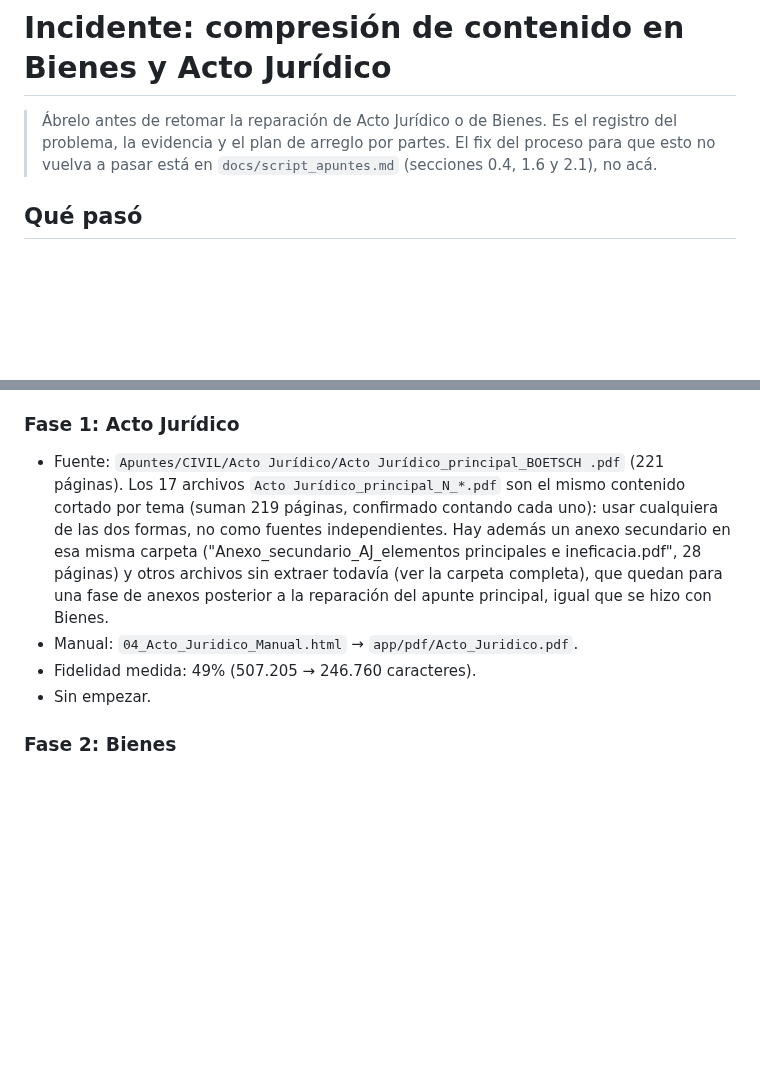
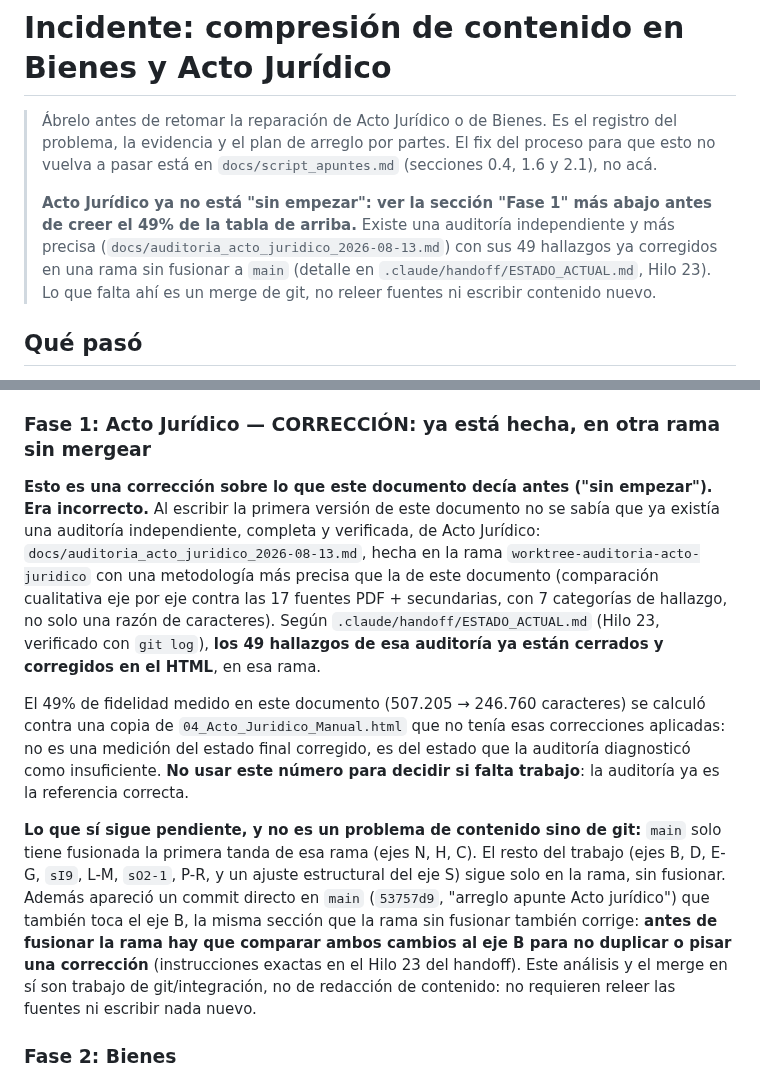
Before and after one commit to lorensaura/Leyes, a Markdown page: docs/incidente_compresion_manuales.md, 2 parts joined by grey strips. Drawn GitHub-style; blank space fills up the shorter version.

Commit message:
Corregir docs/incidente_compresion_manuales.md: Acto Jurídico no está sin empezar
Encontrado al revisar .claude/handoff/ESTADO_ACTUAL.md (Hilo 23): ya
existe una auditoría independiente y más precisa de Acto Jurídico
(docs/auditoria_acto_juridico_2026-08-13.md, 49 hallazgos en 7
categorías cualitativas), con todos los hallazgos ya corregidos en el
HTML de la rama worktree-auditoria-acto-juridico. El 49% de fidelidad
que este documento reportaba se midió contra una copia sin esas
correcciones, no representa el estado real del trabajo ya hecho.

Lo que sigue pendiente para Acto Jurídico es un merge de esa rama a
main (parcialmente fusionada: solo ejes N, H, C), con un cuidado
adicional porque apareció un commit directo en main (53757d9) que
también toca el eje B, la misma sección que la rama sin fusionar
corrige. Es trabajo de integración de git, no de redacción de
contenido.

```diff
--- a/docs/incidente_compresion_manuales.md
+++ b/docs/incidente_compresion_manuales.md
@@ -4,6 +4,13 @@
 > el registro del problema, la evidencia y el plan de arreglo por partes.
 > El fix del proceso para que esto no vuelva a pasar está en
 > `docs/script_apuntes.md` (secciones 0.4, 1.6 y 2.1), no acá.
+>
+> **Acto Jurídico ya no está "sin empezar": ver la sección "Fase 1"
+> más abajo antes de creer el 49% de la tabla de arriba.** Existe una
+> auditoría independiente y más precisa (`docs/auditoria_acto_juridico_2026-08-13.md`)
+> con sus 49 hallazgos ya corregidos en una rama sin fusionar a `main`
+> (detalle en `.claude/handoff/ESTADO_ACTUAL.md`, Hilo 23). Lo que falta
+> ahí es un merge de git, no releer fuentes ni escribir contenido nuevo.
 
 ## Qué pasó
 
@@ -122,20 +129,38 @@ Para cada eje (o tramo corto, si el eje es largo):
 6. Un commit por tramo, con el detalle de qué se agregó y la fidelidad
    antes/después. No pasar al siguiente tramo sin cerrar el anterior.
 
-### Fase 1: Acto Jurídico
+### Fase 1: Acto Jurídico — CORRECCIÓN: ya está hecha, en otra rama sin mergear
 
-- Fuente: `Apuntes/CIVIL/Acto Jurídico/Acto Jurídico_principal_BOETSCH .pdf`
-  (221 páginas). Los 17 archivos `Acto Jurídico_principal_N_*.pdf` son el
-  mismo contenido cortado por tema (suman 219 páginas, confirmado
-  contando cada uno): usar cualquiera de las dos formas, no como fuentes
-  independientes. Hay además un anexo secundario en esa misma carpeta
-  ("Anexo_secundario_AJ_elementos principales e ineficacia.pdf", 28
-  páginas) y otros archivos sin extraer todavía (ver la carpeta
-  completa), que quedan para una fase de anexos posterior a la
-  reparación del apunte principal, igual que se hizo con Bienes.
-- Manual: `04_Acto_Juridico_Manual.html` → `app/pdf/Acto_Juridico.pdf`.
-- Fidelidad medida: 49% (507.205 → 246.760 caracteres).
-- Sin empezar.
+**Esto es una corrección sobre lo que este documento decía antes ("sin
+empezar"). Era incorrecto.** Al escribir la primera versión de este
+documento no se sabía que ya existía una auditoría independiente,
+completa y verificada, de Acto Jurídico: `docs/auditoria_acto_juridico_2026-08-13.md`,
+hecha en la rama `worktree-auditoria-acto-juridico` con una metodología
+más precisa que la de este documento (comparación cualitativa eje por
+eje contra las 17 fuentes PDF + secundarias, con 7 categorías de
+hallazgo, no solo una razón de caracteres). Según
+`.claude/handoff/ESTADO_ACTUAL.md` (Hilo 23, verificado con `git log`),
+**los 49 hallazgos de esa auditoría ya están cerrados y corregidos en el
+HTML**, en esa rama.
+
+El 49% de fidelidad medido en este documento (507.205 → 246.760
+caracteres) se calculó contra una copia de `04_Acto_Juridico_Manual.html`
+que no tenía esas correcciones aplicadas: no es una medición del estado
+final corregido, es del estado que la auditoría diagnosticó como
+insuficiente. **No usar este número para decidir si falta trabajo**: la
+auditoría ya es la referencia correcta.
+
+**Lo que sí sigue pendiente, y no es un problema de contenido sino de
+git:** `main` solo tiene fusionada la primera tanda de esa rama (ejes N,
+H, C). El resto del trabajo (ejes B, D, E-G, `sI9`, L-M, `sO2-1`, P-R, y
+un ajuste estructural del eje S) sigue solo en la rama, sin fusionar.
+Además apareció un commit directo en `main` (`53757d9`, "arreglo apunte
+Acto jurídico") que también toca el eje B, la misma sección que la rama
+sin fusionar también corrige: **antes de fusionar la rama hay que
+comparar ambos cambios al eje B para no duplicar o pisar una corrección**
+(instrucciones exactas en el Hilo 23 del handoff). Este análisis y el
+merge en sí son trabajo de git/integración, no de redacción de
+contenido: no requieren releer las fuentes ni escribir nada nuevo.
 
 ### Fase 2: Bienes
 
```
